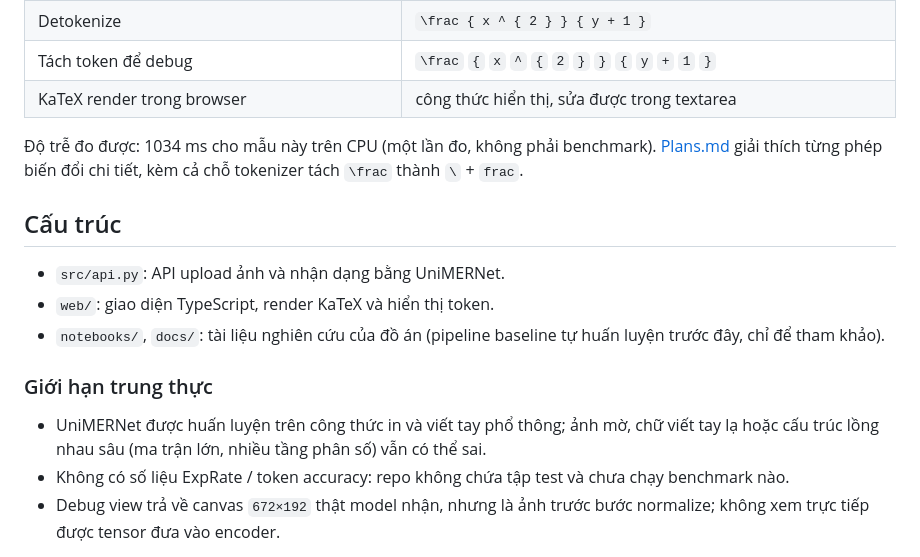
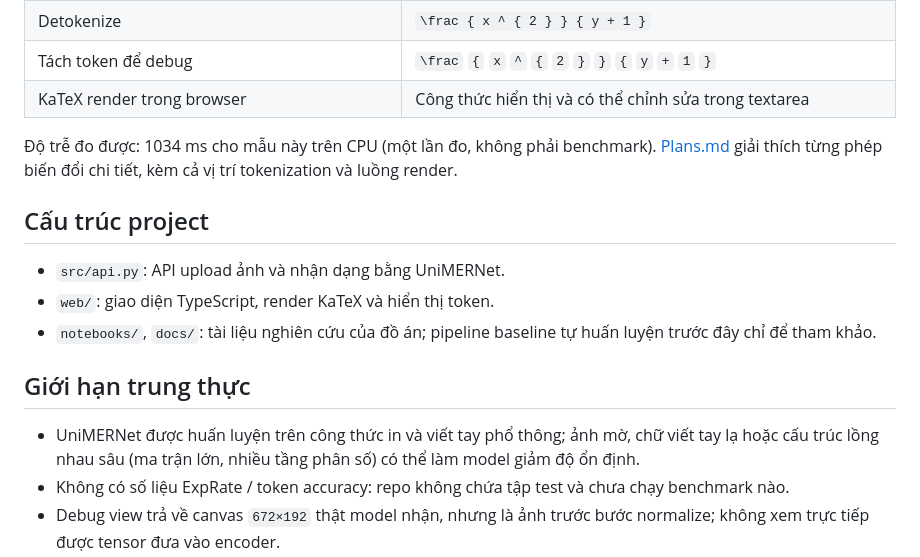
Before and after one commit to lenhuthuc/CS232-UIT, a Markdown page: README.md, the part around one of its changes. Drawn GitHub-style.

```diff
--- a/README.md
+++ b/README.md
@@ -63,18 +76,18 @@ Ví dụ nhãn `\frac{x^2}{y+1}`, ảnh PNG `300×160` (số liệu thật, đo
 | mBart decoder greedy (`d_model=512`, 8 layer, 16 head) | 24 token id |
 | Detokenize | `\frac { x ^ { 2 } } { y + 1 }` |
 | Tách token để debug | `\frac` `{` `x` `^` `{` `2` `}` `}` `{` `y` `+` `1` `}` |
-| KaTeX render trong browser | công thức hiển thị, sửa được trong textarea |
+| KaTeX render trong browser | Công thức hiển thị và có thể chỉnh sửa trong textarea |
 
-Độ trễ đo được: 1034 ms cho mẫu này trên CPU (một lần đo, không phải benchmark). [Plans.md](Plans.md) giải thích từng phép biến đổi chi tiết, kèm cả chỗ tokenizer tách `\frac` thành `\` + `frac`.
+Độ trễ đo được: 1034 ms cho mẫu này trên CPU (một lần đo, không phải benchmark). [Plans.md](Plans.md) giải thích từng phép biến đổi chi tiết, kèm cả vị trí tokenization và luồng render.
 
-## Cấu trúc
+## Cấu trúc project
 
 - `src/api.py`: API upload ảnh và nhận dạng bằng UniMERNet.
 - `web/`: giao diện TypeScript, render KaTeX và hiển thị token.
-- `notebooks/`, `docs/`: tài liệu nghiên cứu của đồ án (pipeline baseline tự huấn luyện trước đây, chỉ để tham khảo).
+- `notebooks/`, `docs/`: tài liệu nghiên cứu của đồ án; pipeline baseline tự huấn luyện trước đây chỉ để tham khảo.
 
-### Giới hạn trung thực
+## Giới hạn trung thực
 
-- UniMERNet được huấn luyện trên công thức in và viết tay phổ thông; ảnh mờ, chữ viết tay lạ hoặc cấu trúc lồng nhau sâu (ma trận lớn, nhiều tầng phân số) vẫn có thể sai.
+- UniMERNet được huấn luyện trên công thức in và viết tay phổ thông; ảnh mờ, chữ viết tay lạ hoặc cấu trúc lồng nhau sâu (ma trận lớn, nhiều tầng phân số) có thể làm model giảm độ ổn định.
 - Không có số liệu ExpRate / token accuracy: repo không chứa tập test và chưa chạy benchmark nào.
 - Debug view trả về canvas `672×192` thật model nhận, nhưng là ảnh trước bước normalize; không xem trực tiếp được tensor đưa vào encoder.
```
Also changed, not shown: other parts of README.md (+28 -13 lines).
